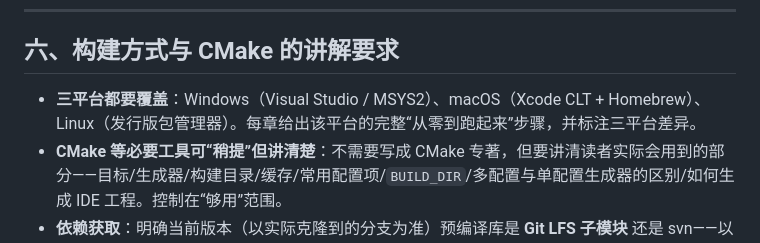
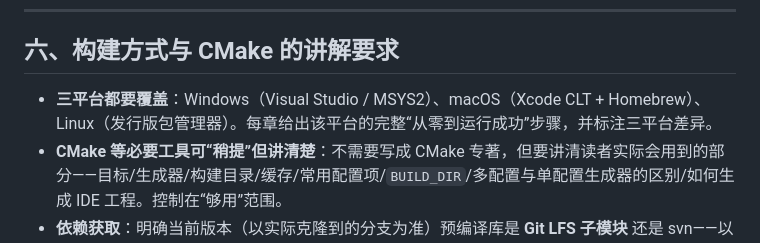
Before and after one commit to Wheel2Motor/blender-development-guide, a Markdown page: doc/BOOK-SPEC.md, the part around the change. Rendered like a GitHub page.

```diff
--- a/doc/BOOK-SPEC.md
+++ b/doc/BOOK-SPEC.md
@@ -203,7 +203,7 @@
 
 ## 六、构建方式与 CMake 的讲解要求
 
-- **三平台都要覆盖**：Windows（Visual Studio / MSYS2）、macOS（Xcode CLT + Homebrew）、Linux（发行版包管理器）。每章给出该平台的完整“从零到跑起来”步骤，并标注三平台差异。
+- **三平台都要覆盖**：Windows（Visual Studio / MSYS2）、macOS（Xcode CLT + Homebrew）、Linux（发行版包管理器）。每章给出该平台的完整“从零到运行成功”步骤，并标注三平台差异。
 - **CMake 等必要工具可“稍提”但讲清楚**：不需要写成 CMake 专著，但要讲清读者实际会用到的部分——目标/生成器/构建目录/缓存/常用配置项/`BUILD_DIR`/多配置与单配置生成器的区别/如何生成 IDE 工程。控制在“够用”范围。
 - **依赖获取**：明确当前版本（以实际克隆到的分支为准）预编译库是 **Git LFS 子模块** 还是 svn——以源码里的 `.gitmodules` 和 `build_files/utils/make_update.py` 为准，不要照搬旧资料。
 - **不许 hack**：缺工具用官方途径安装（macOS 用 Homebrew、Linux 用包管理器、Windows 用官方安装包/包管理器），不要用“绕过 SSL 校验/跳过依赖/改奇怪配置”让代码勉强编译。
```
Also changed, not shown: AGENTS.md (+5 -5 lines).
